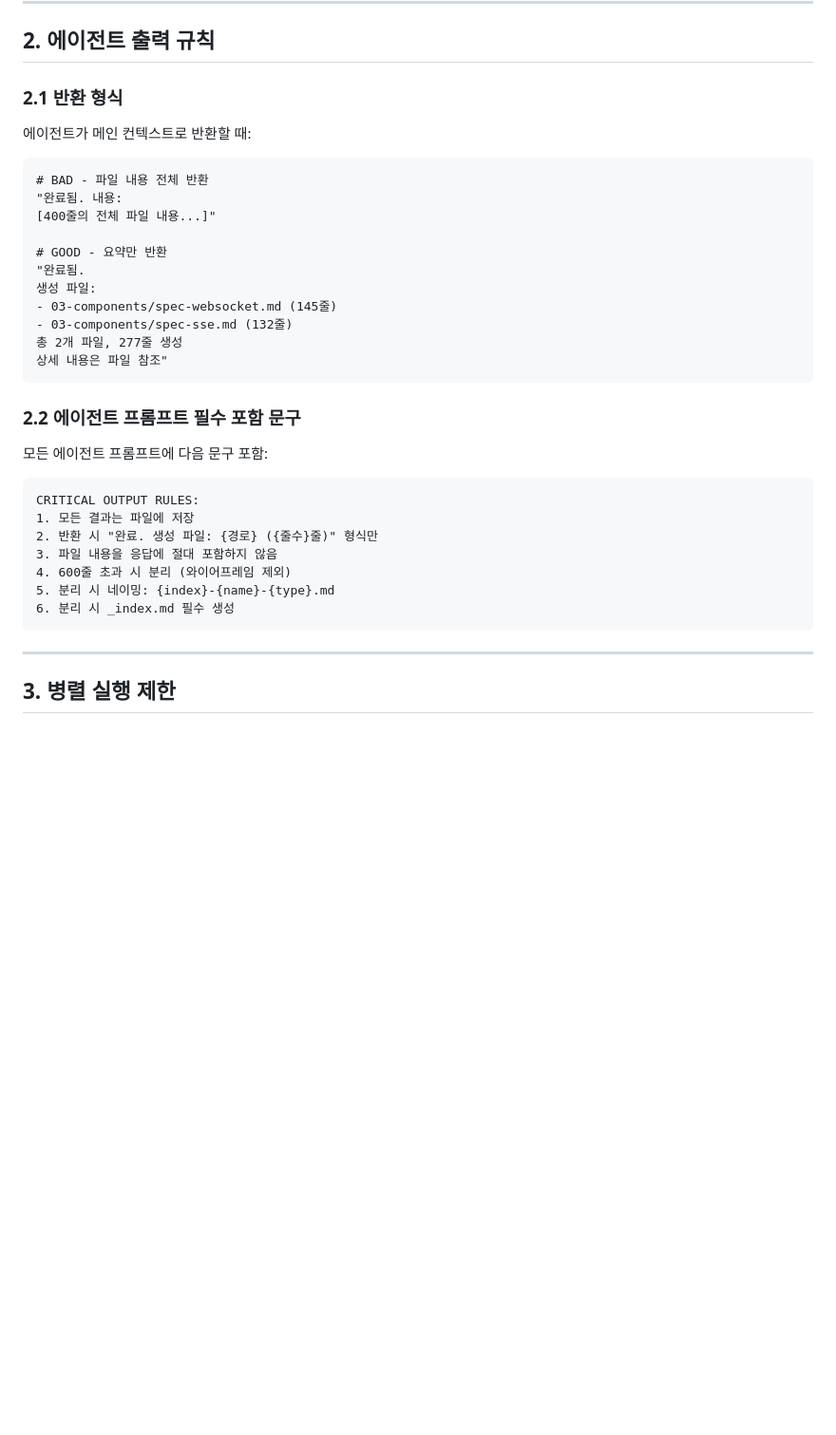
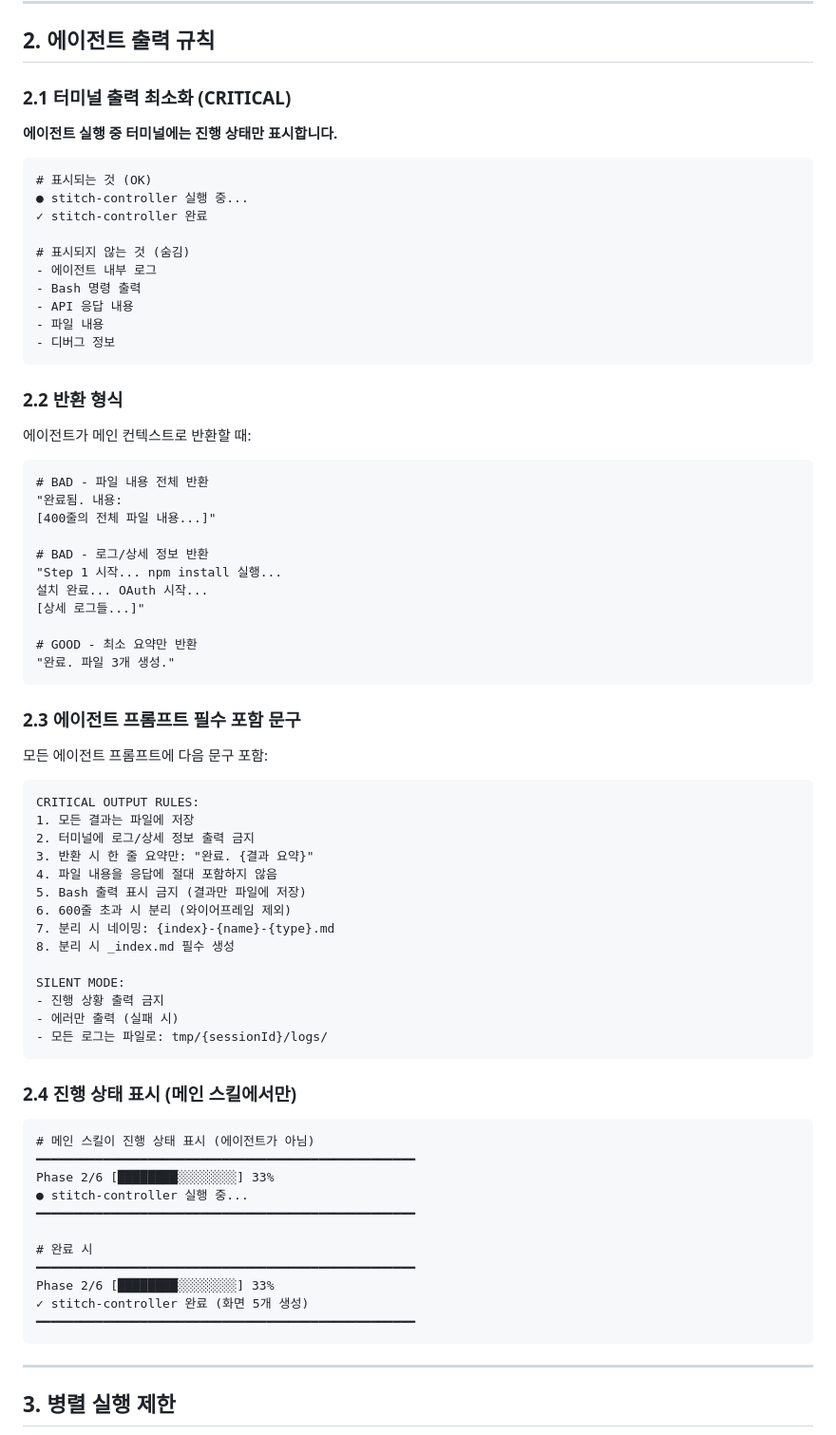
Before and after one commit to 30eggis/spec-it, a Markdown page: skills/shared/context-rules.md, the part around the change. Shown at 95% size. Drawn GitHub-style; blank space fills up the shorter version.

````diff
--- a/skills/shared/context-rules.md
+++ b/skills/shared/context-rules.md
@@ -96,7 +96,24 @@ Task(
 
 ## 2. 에이전트 출력 규칙
 
-### 2.1 반환 형식
+### 2.1 터미널 출력 최소화 (CRITICAL)
+
+**에이전트 실행 중 터미널에는 진행 상태만 표시합니다.**
+
+```markdown
+# 표시되는 것 (OK)
+● stitch-controller 실행 중...
+✓ stitch-controller 완료
+
+# 표시되지 않는 것 (숨김)
+- 에이전트 내부 로그
+- Bash 명령 출력
+- API 응답 내용
+- 파일 내용
+- 디버그 정보
+```
+
+### 2.2 반환 형식
 
 에이전트가 메인 컨텍스트로 반환할 때:
 
@@ -105,27 +122,50 @@ Task(
 "완료됨. 내용:
 [400줄의 전체 파일 내용...]"
 
-# GOOD - 요약만 반환
-"완료됨.
-생성 파일:
-- 03-components/spec-websocket.md (145줄)
-- 03-components/spec-sse.md (132줄)
-총 2개 파일, 277줄 생성
-상세 내용은 파일 참조"
+# BAD - 로그/상세 정보 반환
+"Step 1 시작... npm install 실행...
+설치 완료... OAuth 시작...
+[상세 로그들...]"
+
+# GOOD - 최소 요약만 반환
+"완료. 파일 3개 생성."
 ```
 
-### 2.2 에이전트 프롬프트 필수 포함 문구
+### 2.3 에이전트 프롬프트 필수 포함 문구
 
 모든 에이전트 프롬프트에 다음 문구 포함:
 
 ```
 CRITICAL OUTPUT RULES:
 1. 모든 결과는 파일에 저장
-2. 반환 시 "완료. 생성 파일: {경로} ({줄수}줄)" 형식만
-3. 파일 내용을 응답에 절대 포함하지 않음
-4. 600줄 초과 시 분리 (와이어프레임 제외)
-5. 분리 시 네이밍: {index}-{name}-{type}.md
-6. 분리 시 _index.md 필수 생성
+2. 터미널에 로그/상세 정보 출력 금지
+3. 반환 시 한 줄 요약만: "완료. {결과 요약}"
+4. 파일 내용을 응답에 절대 포함하지 않음
+5. Bash 출력 표시 금지 (결과만 파일에 저장)
+6. 600줄 초과 시 분리 (와이어프레임 제외)
+7. 분리 시 네이밍: {index}-{name}-{type}.md
+8. 분리 시 _index.md 필수 생성
+
+SILENT MODE:
+- 진행 상황 출력 금지
+- 에러만 출력 (실패 시)
+- 모든 로그는 파일로: tmp/{sessionId}/logs/
+```
+
+### 2.4 진행 상태 표시 (메인 스킬에서만)
+
+```markdown
+# 메인 스킬이 진행 상태 표시 (에이전트가 아님)
+━━━━━━━━━━━━━━━━━━━━━━━━━━━━━━━━━━━━━━━━━━━━━━━━━━━
+Phase 2/6 [████████░░░░░░░░] 33%
+● stitch-controller 실행 중...
+━━━━━━━━━━━━━━━━━━━━━━━━━━━━━━━━━━━━━━━━━━━━━━━━━━━
+
+# 완료 시
+━━━━━━━━━━━━━━━━━━━━━━━━━━━━━━━━━━━━━━━━━━━━━━━━━━━
+Phase 2/6 [████████░░░░░░░░] 33%
+✓ stitch-controller 완료 (화면 5개 생성)
+━━━━━━━━━━━━━━━━━━━━━━━━━━━━━━━━━━━━━━━━━━━━━━━━━━━
 ```
 
 ---
````
Also changed, not shown: agents/stitch-controller.md (+18 -22 lines), agents/stitch-installer.md (+13 -11 lines).
